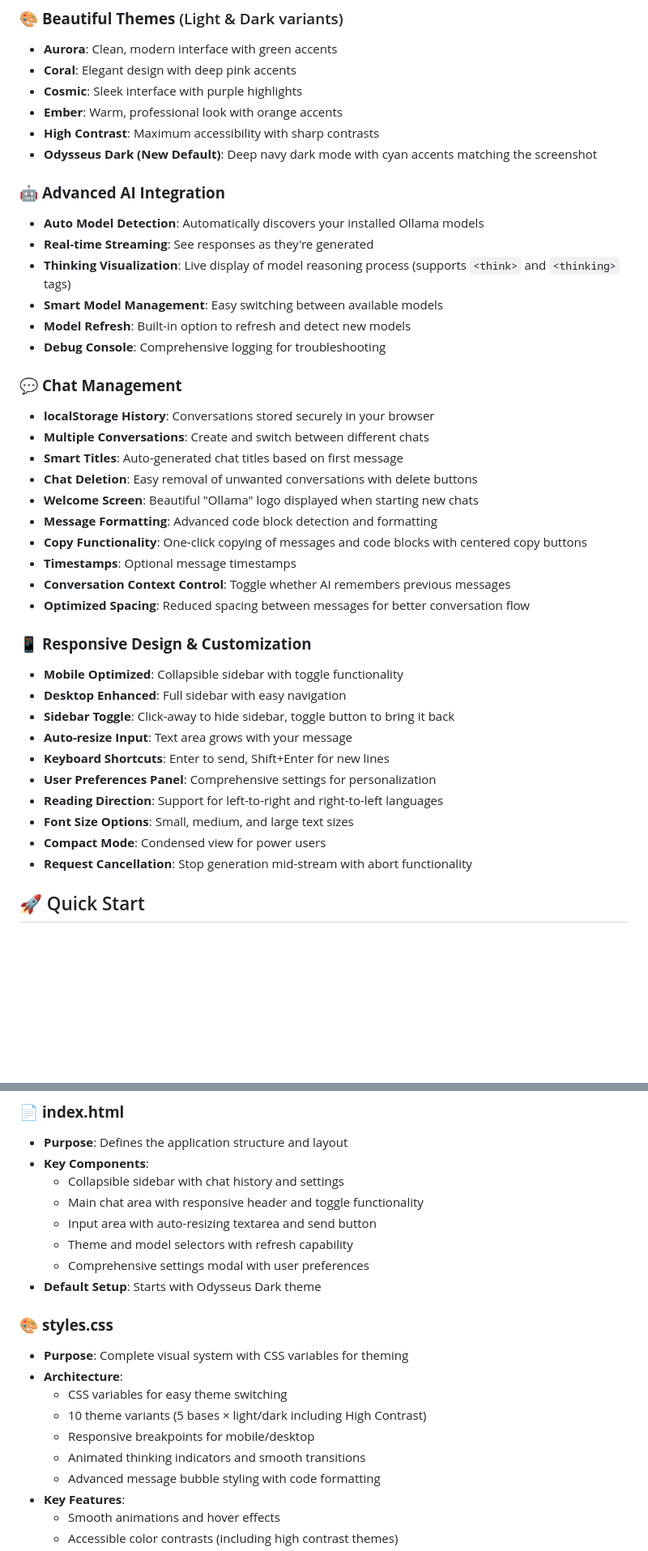
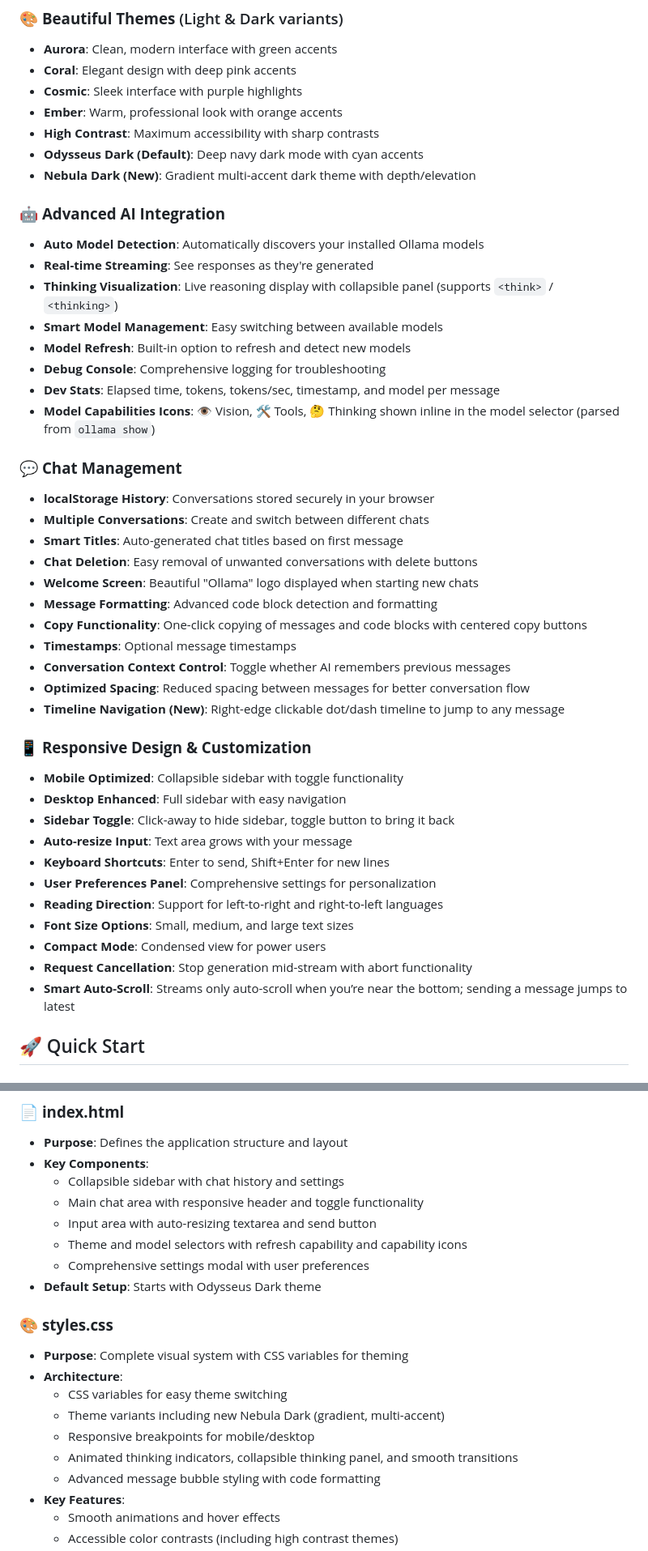
Before and after one commit to mmdmcy/ollama-chat, a Markdown page: README.md, 2 parts joined by grey strips. Shown: that part at 81% size. GitHub-like rendering; blank space fills up the shorter version.

```diff
--- a/README.md
+++ b/README.md
@@ -14,15 +14,18 @@ A modern, responsive web-based GUI for Ollama that provides a ChatGPT-like exper
 - **Cosmic**: Sleek interface with purple highlights
 - **Ember**: Warm, professional look with orange accents
 - **High Contrast**: Maximum accessibility with sharp contrasts
-- **Odysseus Dark (New Default)**: Deep navy dark mode with cyan accents matching the screenshot
+- **Odysseus Dark (Default)**: Deep navy dark mode with cyan accents
+- **Nebula Dark (New)**: Gradient multi-accent dark theme with depth/elevation
 
 ### 🤖 **Advanced AI Integration**
 - **Auto Model Detection**: Automatically discovers your installed Ollama models
 - **Real-time Streaming**: See responses as they're generated
-- **Thinking Visualization**: Live display of model reasoning process (supports `<think>` and `<thinking>` tags)
+- **Thinking Visualization**: Live reasoning display with collapsible panel (supports `<think>` / `<thinking>`)
 - **Smart Model Management**: Easy switching between available models
 - **Model Refresh**: Built-in option to refresh and detect new models
 - **Debug Console**: Comprehensive logging for troubleshooting
+- **Dev Stats**: Elapsed time, tokens, tokens/sec, timestamp, and model per message
+- **Model Capabilities Icons**: 👁️ Vision, 🛠️ Tools, 🤔 Thinking shown inline in the model selector (parsed from `ollama show`)
 
 ### 💬 **Chat Management**
 - **localStorage History**: Conversations stored securely in your browser
@@ -35,6 +38,7 @@ A modern, responsive web-based GUI for Ollama that provides a ChatGPT-like exper
 - **Timestamps**: Optional message timestamps
 - **Conversation Context Control**: Toggle whether AI remembers previous messages
 - **Optimized Spacing**: Reduced spacing between messages for better conversation flow
+- **Timeline Navigation (New)**: Right-edge clickable dot/dash timeline to jump to any message
 
 ### 📱 **Responsive Design & Customization**
 - **Mobile Optimized**: Collapsible sidebar with toggle functionality
@@ -47,6 +51,7 @@ A modern, responsive web-based GUI for Ollama that provides a ChatGPT-like exper
 - **Font Size Options**: Small, medium, and large text sizes
 - **Compact Mode**: Condensed view for power users
 - **Request Cancellation**: Stop generation mid-stream with abort functionality
+- **Smart Auto-Scroll**: Streams only auto-scroll when you’re near the bottom; sending a message jumps to latest
 
 ## 🚀 Quick Start
 
@@ -120,7 +127,7 @@ wairk/
   - Collapsible sidebar with chat history and settings
   - Main chat area with responsive header and toggle functionality
   - Input area with auto-resizing textarea and send button
-  - Theme and model selectors with refresh capability
+  - Theme and model selectors with refresh capability and capability icons
   - Comprehensive settings modal with user preferences
 - **Default Setup**: Starts with Odysseus Dark theme
 
@@ -128,9 +135,9 @@ wairk/
 - **Purpose**: Complete visual system with CSS variables for theming
 - **Architecture**:
   - CSS variables for easy theme switching
-  - 10 theme variants (5 bases × light/dark including High Contrast)
+  - Theme variants including new Nebula Dark (gradient, multi-accent)
   - Responsive breakpoints for mobile/desktop
-  - Animated thinking indicators and smooth transitions
+  - Animated thinking indicators, collapsible thinking panel, and smooth transitions
   - Advanced message bubble styling with code formatting
 - **Key Features**:
   - Smooth animations and hover effects
```
Also changed, not shown: other parts of README.md (+40 -0 lines).
